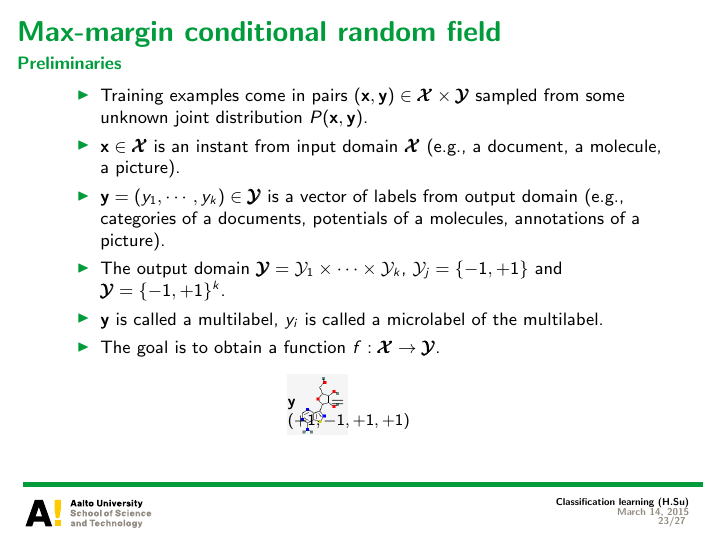
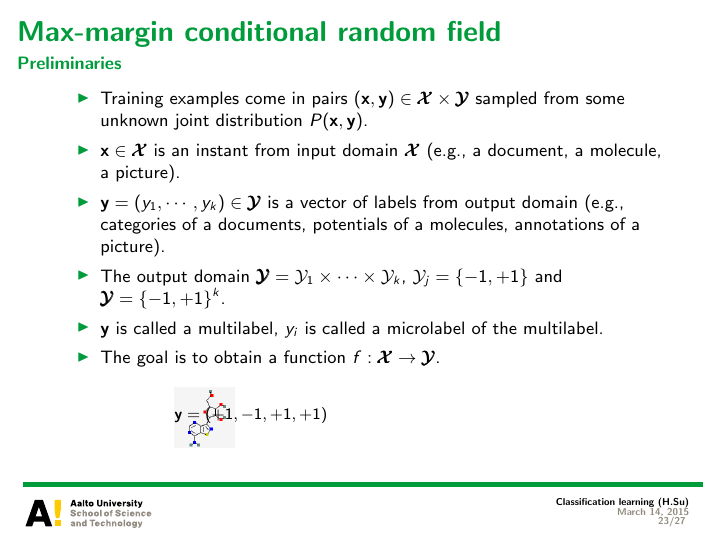
Before and after one commit to hongyusu/Posters_and_Presentations, LaTeX slides (Presentations/T61_6080_special_course_in_bioinformatics2/example.tex): page 23 of 27. The pictures show the PDF file Presentations/T61_6080_special_course_in_bioinformatics2/example.pdf that the author committed with the source.

Commit message:
auto upload

```diff
--- a/Presentations/T61_6080_special_course_in_bioinformatics2/example.tex
+++ b/Presentations/T61_6080_special_course_in_bioinformatics2/example.tex
@@ -408,7 +408,7 @@
 		\item The goal is to obtain a function $f:\vXcal\rightarrow\vYcal$.
 		\begin{table}
         \scriptsize
- \begin{tabular}{p{1cm}p{2cm}}
+ \begin{tabular}{p{5cm}p{2cm}}
         \multirow{3}{*}{\includegraphics[scale = 0.3]{./figures/mol1.png}} &
            \\
           $\vy=(+1,-1,+1,+1)$ \\
```
Also changed, not shown: Presentations/T61_6080_special_course_in_bioinformatics2/example.pdf, 1 other file.
